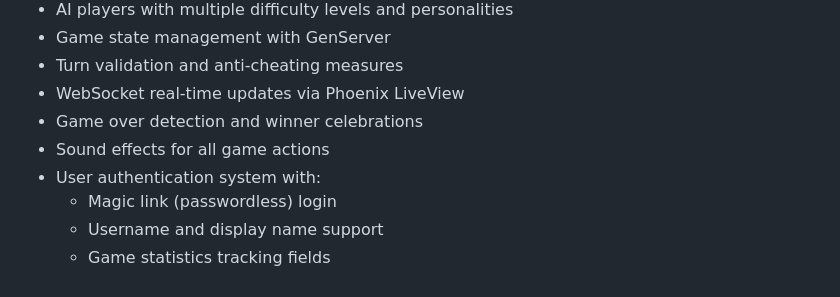
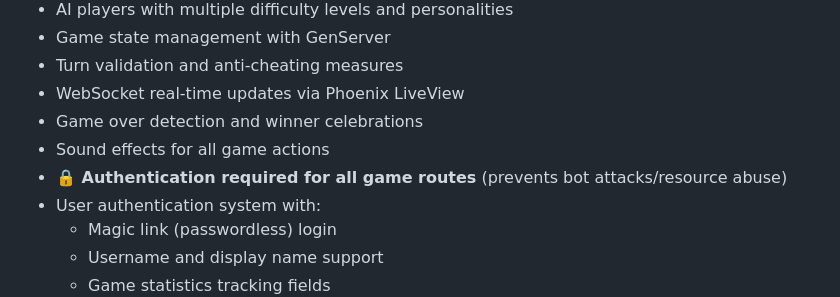
Before and after one commit to rachel-multiverse/rachel-web, a Markdown page: TODO.md, the part around the change. GitHub-like rendering.

```diff
--- a/TODO.md
+++ b/TODO.md
@@ -20,6 +20,7 @@ The Rachel card game web implementation is **production-ready and deployed** to
 - WebSocket real-time updates via Phoenix LiveView
 - Game over detection and winner celebrations
 - Sound effects for all game actions
+- **🔒 Authentication required for all game routes** (prevents bot attacks/resource abuse)
 - User authentication system with:
   - Magic link (passwordless) login
   - Username and display name support
```
Also changed, not shown: CURRENT_STATUS.md (+5 -2 lines).
